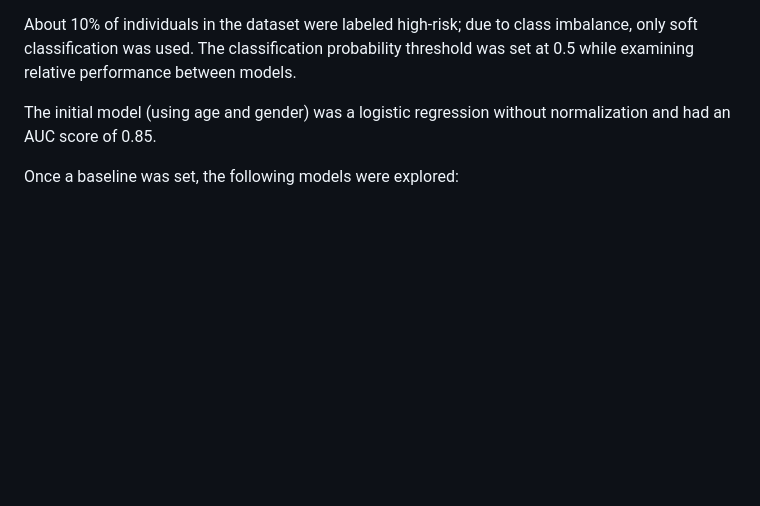
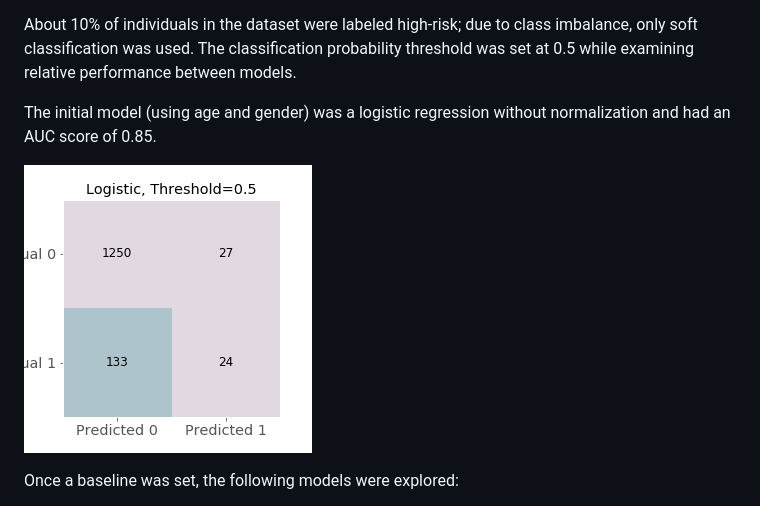
Before and after one commit to jlroland/heart-health, a Markdown page: README.md, the part around the change printed below. Rendered like a GitHub page; pictures changed too: img/cf_base_model.png (added); blank space fills up the shorter version.

Commit message:
Add confusion matrix for base model

```diff
--- a/README.md
+++ b/README.md
@@ -34,6 +34,8 @@ Initial EDA showed that age and gender would be a good starting point for a base
 About 10% of individuals in the dataset were labeled high-risk; due to class imbalance, only soft classification was used. The classification probability threshold was set at 0.5 while examining relative performance between models.
 
 The initial model (using age and gender) was a logistic regression without normalization and had an AUC score of 0.85.
+
+![Confusion matrix for age/gender base model](img/cf_base_model.png)
 
 Once a baseline was set, the following models were explored:
 
```
Also changed, not shown: other parts of README.md (+1 -1 lines).
